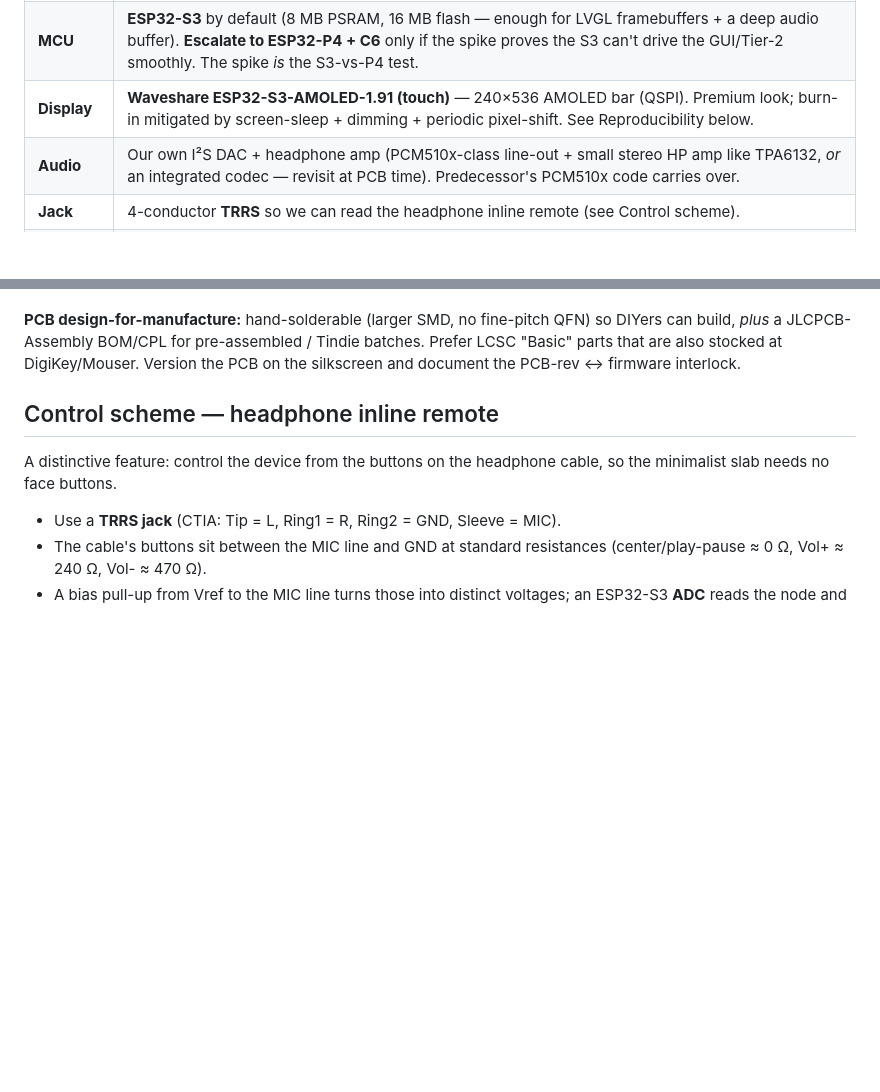
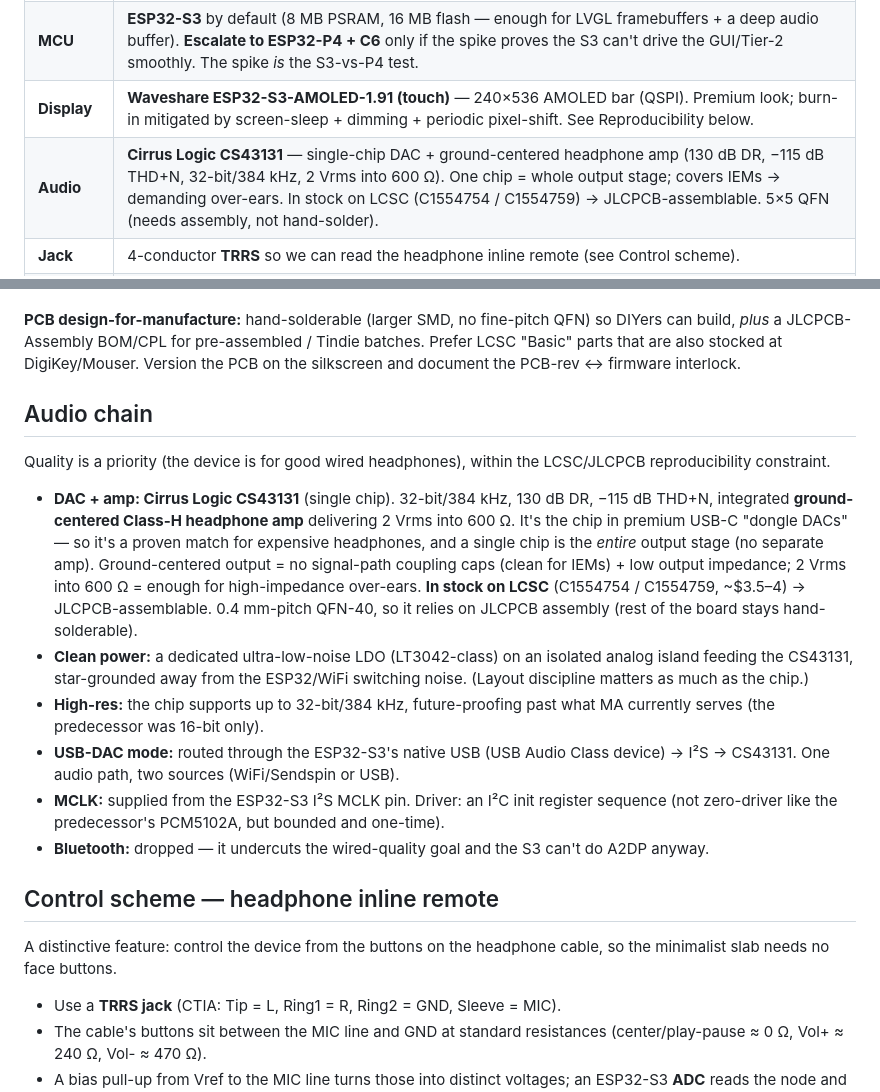
Before and after one commit to Jesstr8803/MA-ESPortable, a Markdown page: README.md, 2 parts joined by grey strips. GitHub-like rendering; blank space fills up the shorter version.

Commit message:
docs: lock audio chain to Cirrus CS43131 DAC+amp
Single-chip DAC + ground-centered Class-H headphone amp: 130dB DR,
-115dB THD+N, 32-bit/384kHz, 2 Vrms into 600 ohm. Covers IEMs ->
demanding over-ears in one chip (no separate amp). In stock on LCSC
(C1554754 / C1554759) so JLCPCB-assemblable. Adds clean-power (LT3042-
class LDO + analog island/star ground), USB-DAC via S3 native USB->I2S,
MCLK from S3. Bluetooth dropped (S3 has no A2DP; undercuts wired quality).

Co-Authored-By: Claude Opus 4.8 <noreply@anthropic.com>

```diff
--- a/README.md
+++ b/README.md
@@ -71,7 +71,7 @@ CNC-aluminum v2 (u.FL external antenna makes the metal body viable).
 | **Platform** | **ESP / ESP-IDF** (decided). Keeps the official `sendspin-cpp` SDK + predecessor code, and the MCU battery/instant-on advantage. Linux SBC rejected (would gut battery + instant-on). |
 | **MCU** | **ESP32-S3** by default (8 MB PSRAM, 16 MB flash — enough for LVGL framebuffers + a deep audio buffer). **Escalate to ESP32-P4 + C6** only if the spike proves the S3 can't drive the GUI/Tier-2 smoothly. The spike *is* the S3-vs-P4 test. |
 | **Display** | **Waveshare ESP32-S3-AMOLED-1.91 (touch)** — 240×536 AMOLED bar (QSPI). Premium look; burn-in mitigated by screen-sleep + dimming + periodic pixel-shift. See Reproducibility below. |
-| **Audio** | Our own I²S DAC + headphone amp (PCM510x-class line-out + small stereo HP amp like TPA6132, *or* an integrated codec — revisit at PCB time). Predecessor's PCM510x code carries over. |
+| **Audio** | **Cirrus Logic CS43131** — single-chip DAC + ground-centered headphone amp (130 dB DR, −115 dB THD+N, 32-bit/384 kHz, 2 Vrms into 600 Ω). One chip = whole output stage; covers IEMs → demanding over-ears. In stock on LCSC (C1554754 / C1554759) → JLCPCB-assemblable. 5×5 QFN (needs assembly, not hand-solder). |
 | **Jack** | 4-conductor **TRRS** so we can read the headphone inline remote (see Control scheme). |
 | **Power** | Onboard charging (board's MX1.25 header). **Battery: deferred** — principle is an *off-the-shelf swappable cell* (not a glued pouch) that fits behind the board; thickness budget → capacity → runtime. Stretch runtime via screen-sleep + WiFi power-save + deep buffer. |
 | **Sensors** | QMI8658 6-axis IMU (wake-on-pickup). Haptic motor. |
@@ -116,6 +116,29 @@ Key spec details (for firmware + enclosure):
 build, *plus* a JLCPCB-Assembly BOM/CPL for pre-assembled / Tindie batches. Prefer LCSC "Basic"
 parts that are also stocked at DigiKey/Mouser. Version the PCB on the silkscreen and document the
 PCB-rev ↔ firmware interlock.
+
+## Audio chain
+
+Quality is a priority (the device is for good wired headphones), within the LCSC/JLCPCB
+reproducibility constraint.
+
+- **DAC + amp: Cirrus Logic CS43131** (single chip). 32-bit/384 kHz, 130 dB DR, −115 dB THD+N,
+  integrated **ground-centered Class-H headphone amp** delivering 2 Vrms into 600 Ω. It's the chip
+  in premium USB-C "dongle DACs" — so it's a proven match for expensive headphones, and a single
+  chip is the *entire* output stage (no separate amp). Ground-centered output = no signal-path
+  coupling caps (clean for IEMs) + low output impedance; 2 Vrms into 600 Ω = enough for
+  high-impedance over-ears. **In stock on LCSC** (C1554754 / C1554759, ~$3.5–4) → JLCPCB-assemblable.
+  0.4 mm-pitch QFN-40, so it relies on JLCPCB assembly (rest of the board stays hand-solderable).
+- **Clean power:** a dedicated ultra-low-noise LDO (LT3042-class) on an isolated analog island
+  feeding the CS43131, star-grounded away from the ESP32/WiFi switching noise. (Layout discipline
+  matters as much as the chip.)
+- **High-res:** the chip supports up to 32-bit/384 kHz, future-proofing past what MA currently
+  serves (the predecessor was 16-bit only).
+- **USB-DAC mode:** routed through the ESP32-S3's native USB (USB Audio Class device) → I²S →
+  CS43131. One audio path, two sources (WiFi/Sendspin or USB).
+- **MCLK:** supplied from the ESP32-S3 I²S MCLK pin. Driver: an I²C init register sequence (not
+  zero-driver like the predecessor's PCM5102A, but bounded and one-time).
+- **Bluetooth:** dropped — it undercuts the wired-quality goal and the S3 can't do A2DP anyway.
 
 ## Control scheme — headphone inline remote
 
```
